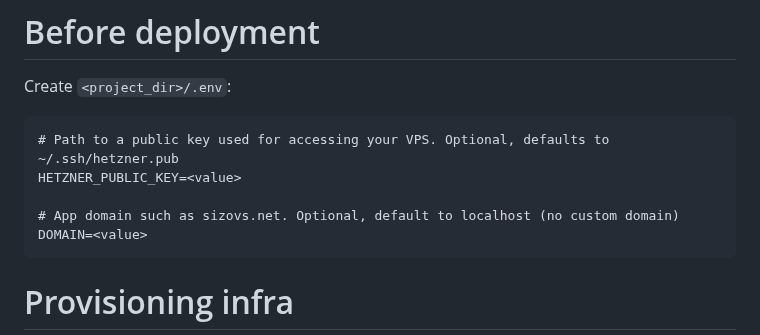
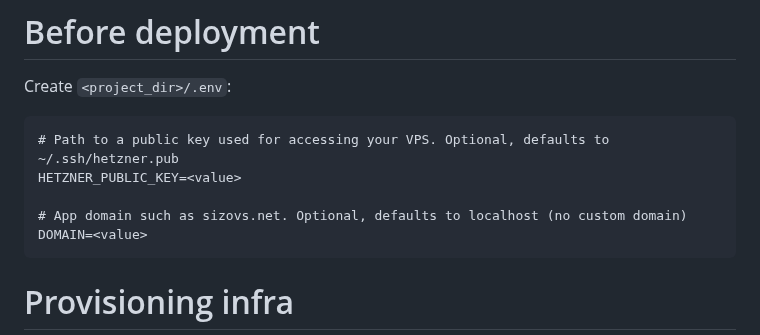
Before and after one commit to sizovs/boring-stack, a Markdown page: README.md, the part around the change. Rendered like a GitHub page.

Commit message:
README: fix typos

````diff
--- a/README.md
+++ b/README.md
@@ -27,7 +27,7 @@ Create `<project_dir>/.env`:
 # Path to a public key used for accessing your VPS. Optional, defaults to ~/.ssh/hetzner.pub
 HETZNER_PUBLIC_KEY=<value>
 
-# App domain such as sizovs.net. Optional, default to localhost (no custom domain)
+# App domain such as sizovs.net. Optional, defaults to localhost (no custom domain)
 DOMAIN=<value>
 ```
 
````
